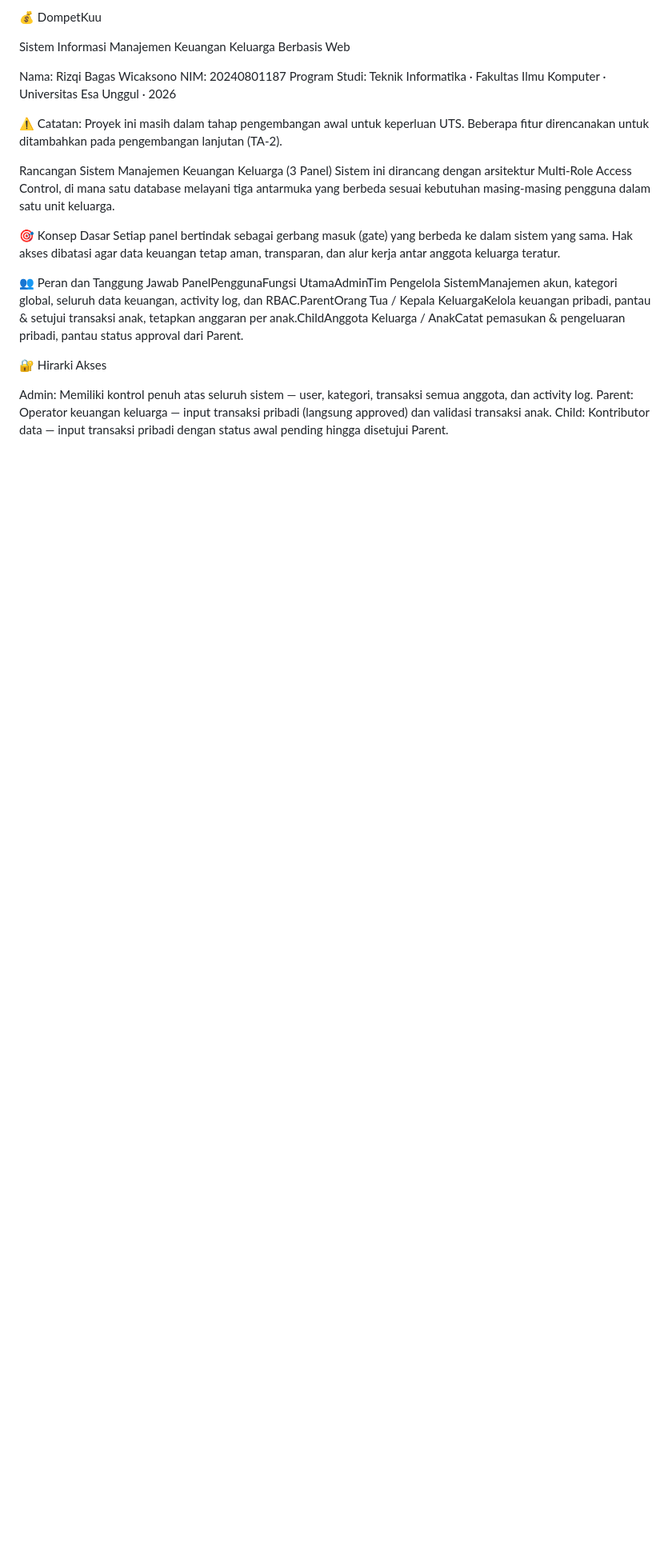
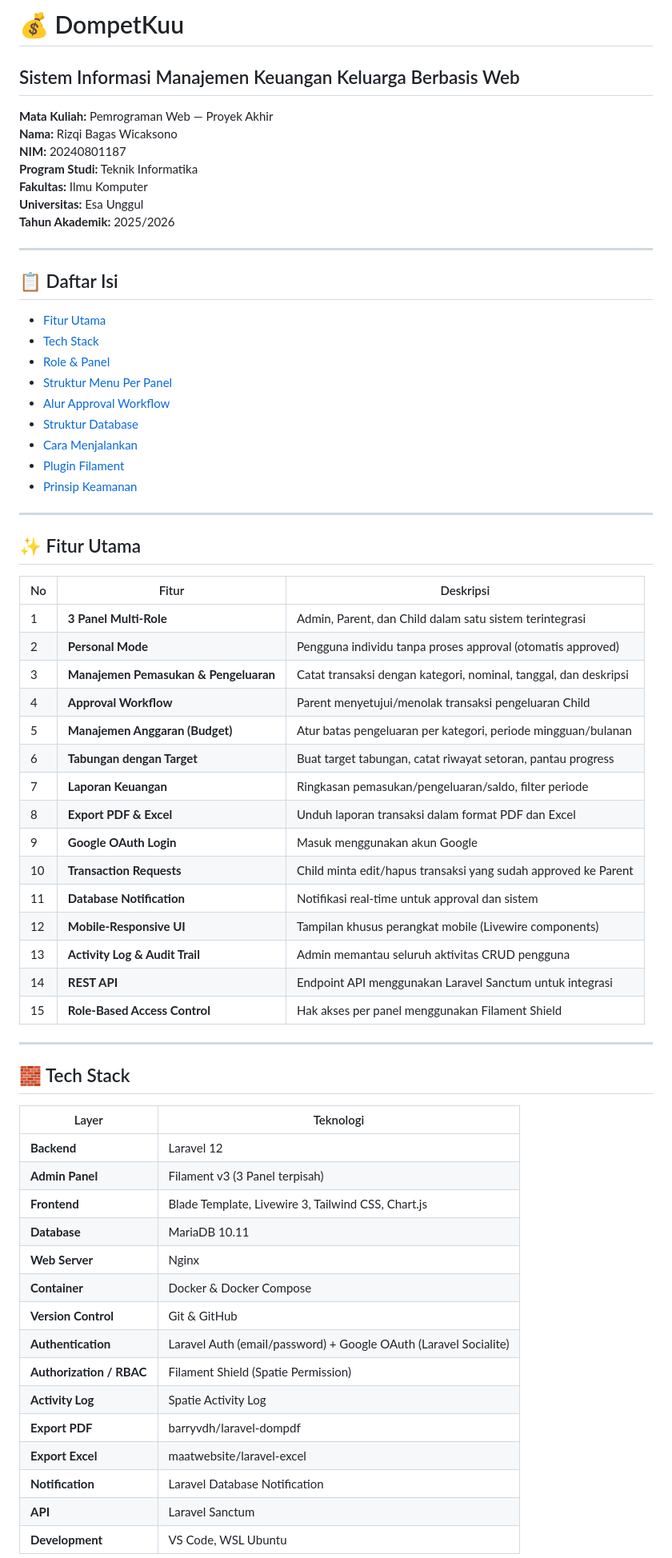
Before and after one commit to GaassXX/dompetkuu-2026, a Markdown page: Readme.md, the part around one of its changes. Shown at 80% size. Drawn GitHub-style; blank space fills up the shorter version.

Commit message:
docs: update README with project identity, features, tech stack, and setup guide

```diff
--- a/Readme.md
+++ b/Readme.md
@@ -1,27 +1,69 @@
-💰 DompetKuu
+# 💰 DompetKuu
+## Sistem Informasi Manajemen Keuangan Keluarga Berbasis Web
 
-Sistem Informasi Manajemen Keuangan Keluarga Berbasis Web
+**Mata Kuliah:** Pemrograman Web — Proyek Akhir
+**Nama:** Rizqi Bagas Wicaksono
+**NIM:** 20240801187
+**Program Studi:** Teknik Informatika
+**Fakultas:** Ilmu Komputer
+**Universitas:** Esa Unggul
+**Tahun Akademik:** 2025/2026
 
+---
 
-Nama: Rizqi Bagas Wicaksono
-NIM: 20240801187
-Program Studi: Teknik Informatika · Fakultas Ilmu Komputer · Universitas Esa Unggul · 2026
+## 📋 Daftar Isi
 
-⚠️ Catatan: Proyek ini masih dalam tahap pengembangan awal untuk keperluan UTS. Beberapa fitur direncanakan untuk ditambahkan pada pengembangan lanjutan (TA-2).
+- [Fitur Utama](#fitur-utama)
+- [Tech Stack](#tech-stack)
+- [Role & Panel](#role--panel)
+- [Struktur Menu Per Panel](#struktur-menu-per-panel)
+- [Alur Approval Workflow](#alur-approval-workflow)
+- [Struktur Database](#struktur-database)
+- [Cara Menjalankan](#cara-menjalankan)
+- [Plugin Filament](#plugin-filament)
+- [Prinsip Keamanan](#prinsip-keamanan)
 
+---
 
-Rancangan Sistem Manajemen Keuangan Keluarga (3 Panel)
-Sistem ini dirancang dengan arsitektur Multi-Role Access Control, di mana satu database melayani tiga antarmuka yang berbeda sesuai kebutuhan masing-masing pengguna dalam satu unit keluarga.
+## ✨ Fitur Utama
 
-🎯 Konsep Dasar
-Setiap panel bertindak sebagai gerbang masuk (gate) yang berbeda ke dalam sistem yang sama. Hak akses dibatasi agar data keuangan tetap aman, transparan, dan alur kerja antar anggota keluarga teratur.
+| No | Fitur | Deskripsi |
+|----|-------|-----------|
+| 1 | **3 Panel Multi-Role** | Admin, Parent, dan Child dalam satu sistem terintegrasi |
+| 2 | **Personal Mode** | Pengguna individu tanpa proses approval (otomatis approved) |
+| 3 | **Manajemen Pemasukan & Pengeluaran** | Catat transaksi dengan kategori, nominal, tanggal, dan deskripsi |
+| 4 | **Approval Workflow** | Parent menyetujui/menolak transaksi pengeluaran Child |
+| 5 | **Manajemen Anggaran (Budget)** | Atur batas pengeluaran per kategori, periode mingguan/bulanan |
+| 6 | **Tabungan dengan Target** | Buat target tabungan, catat riwayat setoran, pantau progress |
+| 7 | **Laporan Keuangan** | Ringkasan pemasukan/pengeluaran/saldo, filter periode |
+| 8 | **Export PDF & Excel** | Unduh laporan transaksi dalam format PDF dan Excel |
+| 9 | **Google OAuth Login** | Masuk menggunakan akun Google |
+| 10 | **Transaction Requests** | Child minta edit/hapus transaksi yang sudah approved ke Parent |
+| 11 | **Database Notification** | Notifikasi real-time untuk approval dan sistem |
+| 12 | **Mobile-Responsive UI** | Tampilan khusus perangkat mobile (Livewire components) |
+| 13 | **Activity Log & Audit Trail** | Admin memantau seluruh aktivitas CRUD pengguna |
+| 14 | **REST API** | Endpoint API menggunakan Laravel Sanctum untuk integrasi |
+| 15 | **Role-Based Access Control** | Hak akses per panel menggunakan Filament Shield |
 
-👥 Peran dan Tanggung Jawab
-PanelPenggunaFungsi UtamaAdminTim Pengelola SistemManajemen akun, kategori global, seluruh data keuangan, activity log, dan RBAC.ParentOrang Tua / Kepala KeluargaKelola keuangan pribadi, pantau & setujui transaksi anak, tetapkan anggaran per anak.ChildAnggota Keluarga / AnakCatat pemasukan & pengeluaran pribadi, pantau status approval dari Parent.
+---
 
-🔐 Hirarki Akses
+## 🧱 Tech Stack
 
-Admin: Memiliki kontrol penuh atas seluruh sistem — user, kategori, transaksi semua anggota, dan activity log.
-Parent: Operator keuangan keluarga — input transaksi pribadi (langsung approved) dan validasi transaksi anak.
-Child: Kontributor data — input transaksi pribadi dengan status awal pending hingga disetujui Parent.
+| Layer | Teknologi |
+|-------|-----------|
+| **Backend** | Laravel 12 |
+| **Admin Panel** | Filament v3 (3 Panel terpisah) |
+| **Frontend** | Blade Template, Livewire 3, Tailwind CSS, Chart.js |
+| **Database** | MariaDB 10.11 |
+| **Web Server** | Nginx |
+| **Container** | Docker & Docker Compose |
+| **Version Control** | Git & GitHub |
+| **Authentication** | Laravel Auth (email/password) + Google OAuth (Laravel Socialite) |
+| **Authorization / RBAC** | Filament Shield (Spatie Permission) |
+| **Activity Log** | Spatie Activity Log |
+| **Export PDF** | barryvdh/laravel-dompdf |
+| **Export Excel** | maatwebsite/laravel-excel |
+| **Notification** | Laravel Database Notification |
+| **API** | Laravel Sanctum |
+| **Development** | VS Code, WSL Ubuntu |
 
```
Also changed, not shown: other parts of Readme.md (+183 -81 lines).
